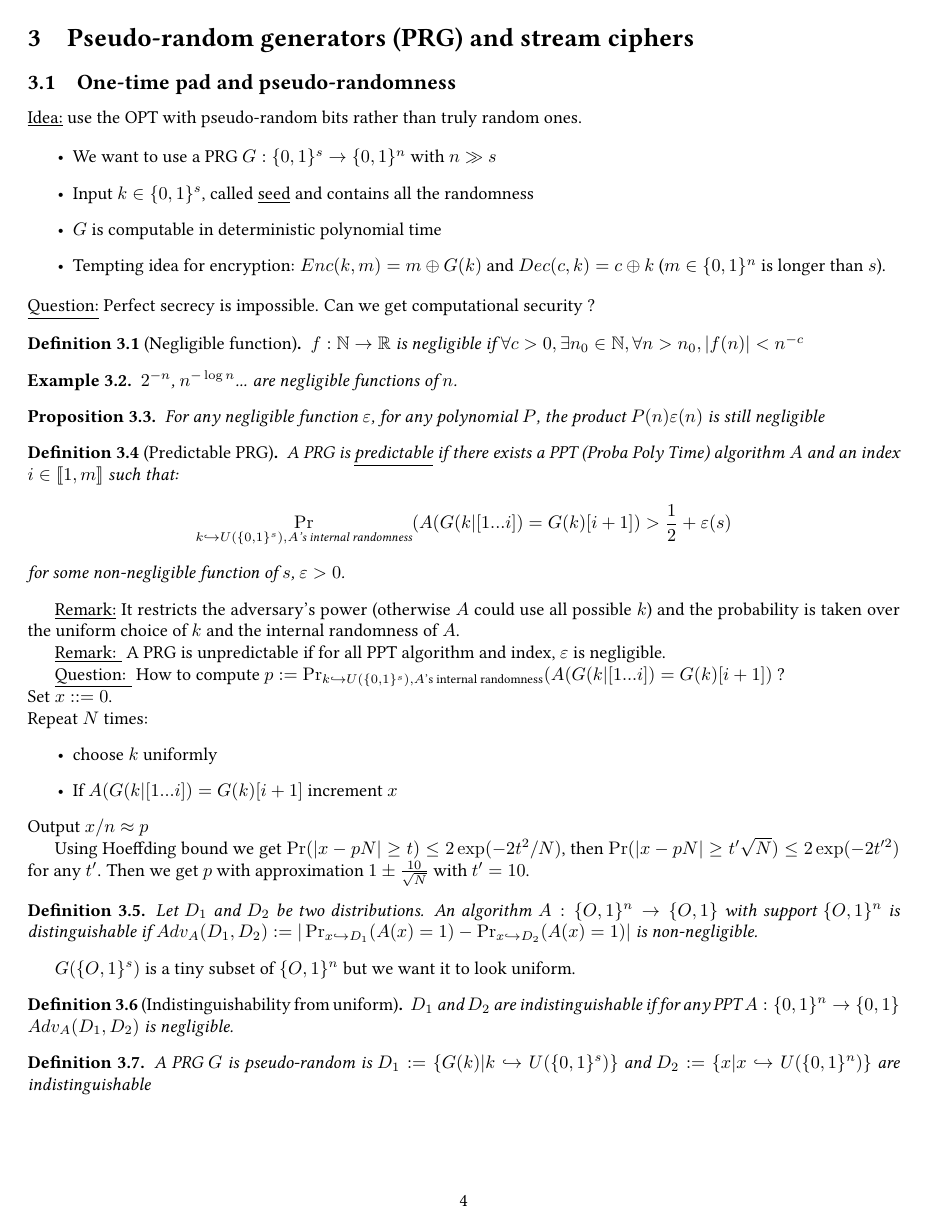
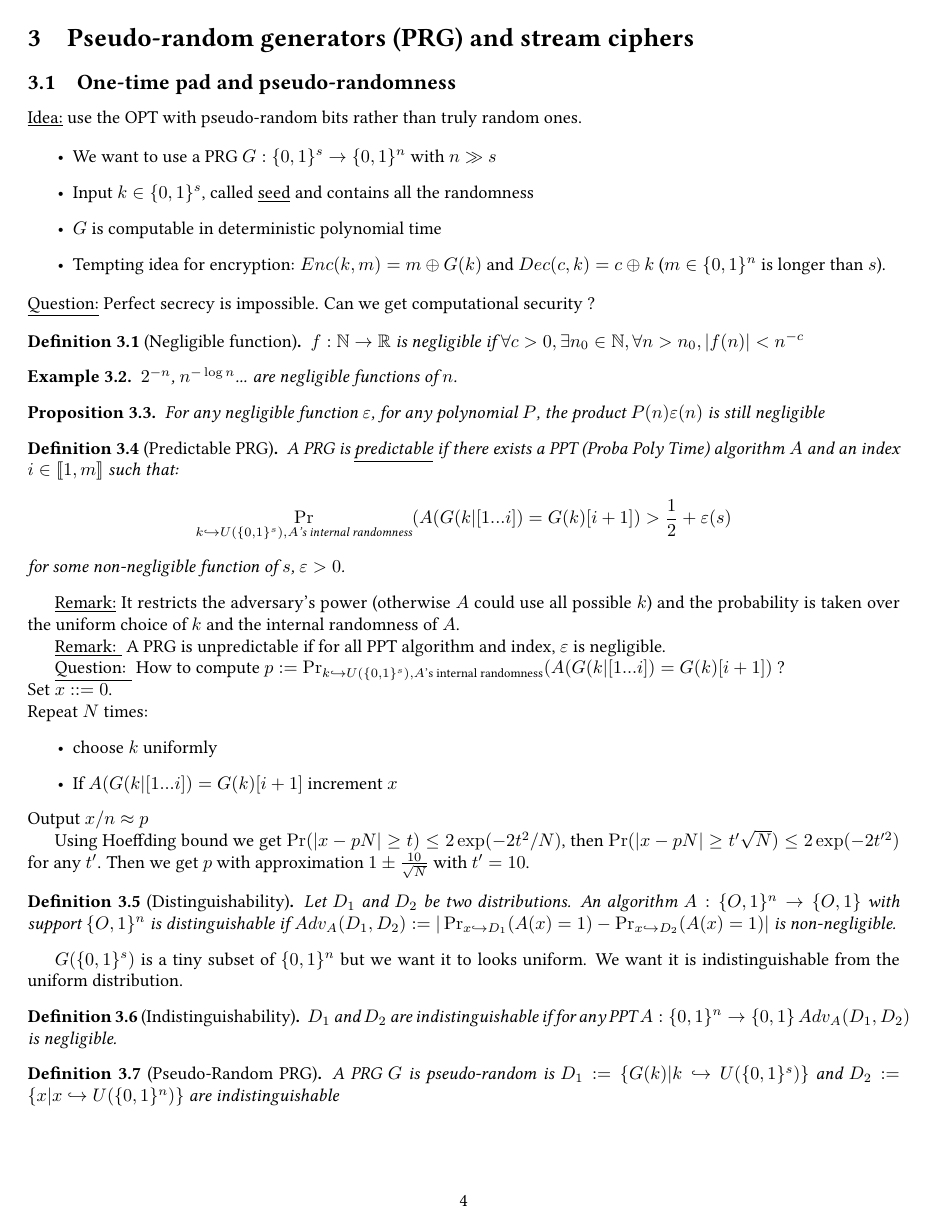
Before and after one commit to lecfab/M1IF2Sem, a LaTeX document (Crypto/cours/cours.tex): page 4 of 4. Compiled offline with pdfLaTeX.

Commit message:
Cours 1 Crypto_update

```diff
--- a/Crypto/cours/cours.tex
+++ b/Crypto/cours/cours.tex
@@ -238,13 +238,13 @@ Output $x/n\approx p$
 Using Hoeffding bound we get $\Pr(|x-pN|\geq t)\leq 2\exp(-2t^2/N)$, then $\Pr(|x-pN|\geq t'\sqrt{N})\leq 2\exp(-2t'^2)$ for any $t'$. Then we get $p$ with approximation $1\pm\frac{10}{\sqrt{N}}$ with $t'=10$.
 
 
-\Def{}{}{Let $D_1$ and $D_2$ be two distributions. An algorithm $A:\{O,1\}^n\rightarrow\{O,1\}$ with support $\{O,1\}^n$ is distinguishable if $Adv_A(D_1,D_2) := |\Pr_{x\hookrightarrow D_1}(A(x)=1)-\Pr_{x\hookrightarrow D_2}(A(x)=1)|$ is non-negligible.}
+\Def{Distinguishability}{def:disting}{Let $D_1$ and $D_2$ be two distributions. An algorithm $A:\{O,1\}^n\rightarrow\{O,1\}$ with support $\{O,1\}^n$ is distinguishable if $Adv_A(D_1,D_2) := |\Pr_{x\hookrightarrow D_1}(A(x)=1)-\Pr_{x\hookrightarrow D_2}(A(x)=1)|$ is non-negligible.}
 
-$G(\{O,1\}^s)$ is a tiny subset of $\{O,1\}^n$ but we want it to look uniform.
+$G(\{0,1\}^s)$ is a tiny subset of $\{0,1\}^n$ but we want it to looks uniform. We want it is indistinguishable from the uniform distribution.
 
-\Def{Indistinguishability from uniform}{}{$D_1$ and $D_2$ are indistinguishable if for any PPT $A:\{0,1\}^n\rightarrow\{0,1\}$ $Adv_A(D_1,D_2)$ is negligible.}
+\Def{Indistinguishability}{def:indisting}{$D_1$ and $D_2$ are indistinguishable if for any PPT $A:\{0,1\}^n\rightarrow\{0,1\}$ $Adv_A(D_1,D_2)$ is negligible.}
 
-\Def{}{}{A PRG $G$ is pseudo-random is $D_1:=\{G(k)|k\hookrightarrow U(\{0,1\}^s)\}$ and $D_2:=\{x|x\hookrightarrow U(\{0,1\}^n)\}$ are indistinguishable}
+\Def{Pseudo-Random PRG}{def:pseudoRandPRG}{A PRG $G$ is pseudo-random is $D_1:=\{G(k)|k\hookrightarrow U(\{0,1\}^s)\}$ and $D_2:=\{x|x\hookrightarrow U(\{0,1\}^n)\}$ are indistinguishable}
 
 
 \end{document}
```
